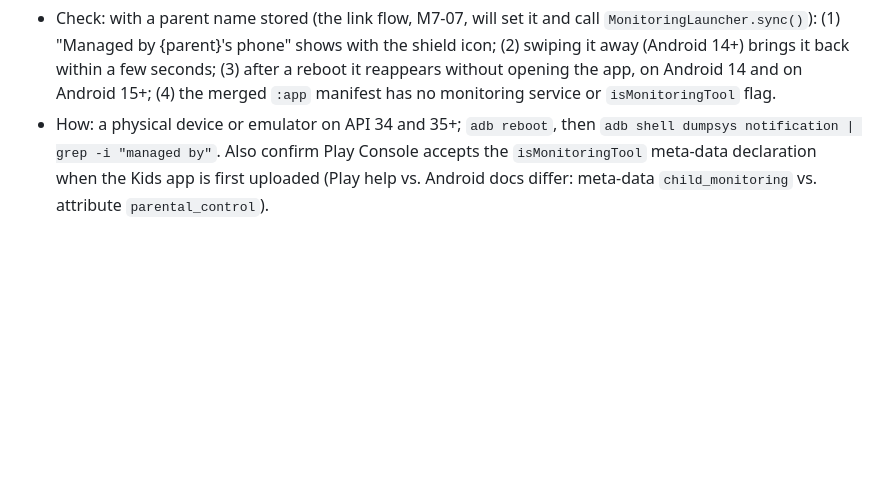
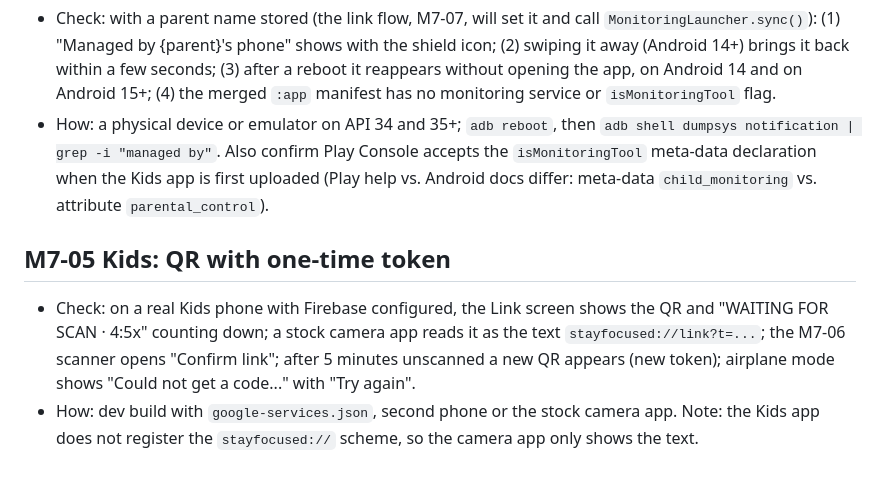
Before and after one commit to dculussoftwares/stayfocus, a Markdown page: docs/qa/pending-manual-checks.md, the part around the change. Rendered like a GitHub page; blank space fills up the shorter version.

Commit message:
[M7-05] Pending manual check
Co-Authored-By: Claude Sonnet 5.5 <noreply@anthropic.com>

```diff
--- a/docs/qa/pending-manual-checks.md
+++ b/docs/qa/pending-manual-checks.md
@@ -109,3 +109,8 @@ Acceptance criteria that need a device, an emulator image or a person. Tick them
 ## M7-08 Kids monitoring service and notification
 - Check: with a parent name stored (the link flow, M7-07, will set it and call `MonitoringLauncher.sync()`): (1) "Managed by {parent}'s phone" shows with the shield icon; (2) swiping it away (Android 14+) brings it back within a few seconds; (3) after a reboot it reappears without opening the app, on Android 14 and on Android 15+; (4) the merged `:app` manifest has no monitoring service or `isMonitoringTool` flag.
 - How: a physical device or emulator on API 34 and 35+; `adb reboot`, then `adb shell dumpsys notification | grep -i "managed by"`. Also confirm Play Console accepts the `isMonitoringTool` meta-data declaration when the Kids app is first uploaded (Play help vs. Android docs differ: meta-data `child_monitoring` vs. attribute `parental_control`).
+
+## M7-05 Kids: QR with one-time token
+
+- Check: on a real Kids phone with Firebase configured, the Link screen shows the QR and "WAITING FOR SCAN · 4:5x" counting down; a stock camera app reads it as the text `stayfocused://link?t=...`; the M7-06 scanner opens "Confirm link"; after 5 minutes unscanned a new QR appears (new token); airplane mode shows "Could not get a code..." with "Try again".
+- How: dev build with `google-services.json`, second phone or the stock camera app. Note: the Kids app does not register the `stayfocused://` scheme, so the camera app only shows the text.
```
